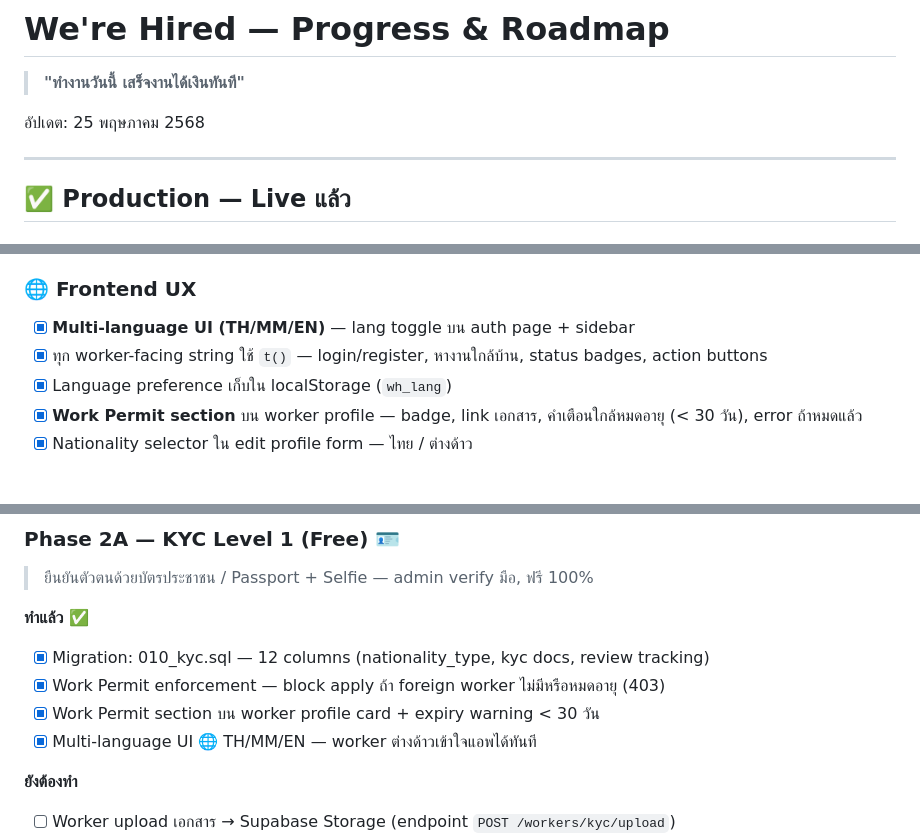
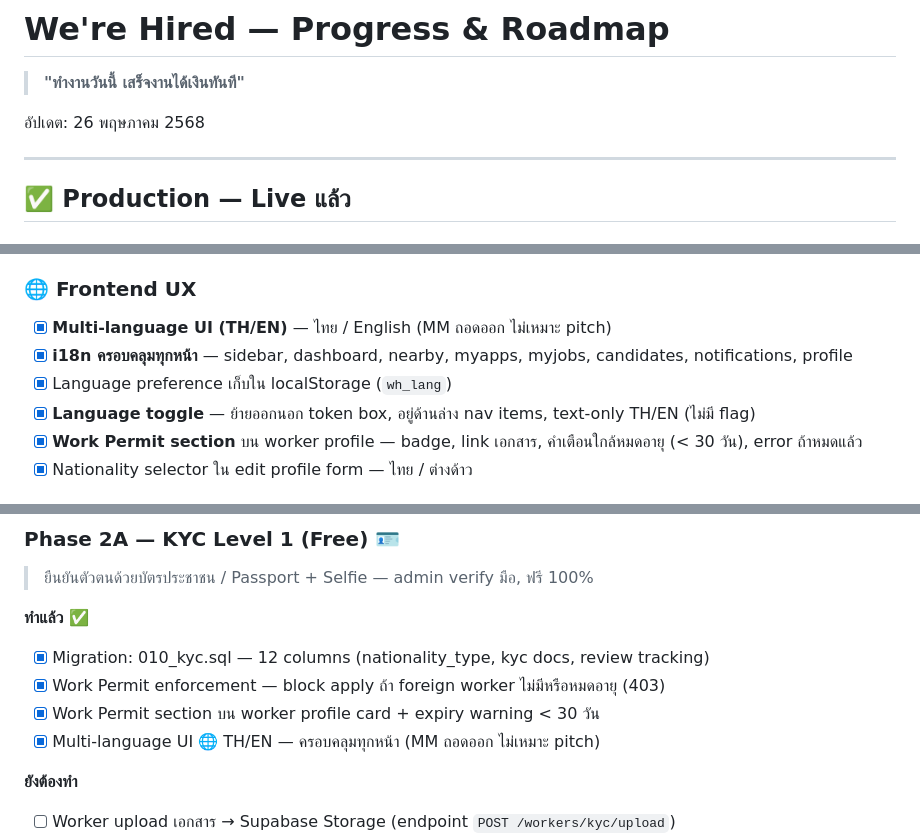
Before and after one commit to nutthaphat-vdev/We-re-Hire, a Markdown page: PROGRESS.md, 3 parts joined by grey strips. GitHub-like rendering.

```diff
--- a/PROGRESS.md
+++ b/PROGRESS.md
@@ -1,7 +1,7 @@
 # We're Hired — Progress & Roadmap
 > **"ทำงานวันนี้ เสร็จงานได้เงินทันที"**
 
-อัปเดต: 25 พฤษภาคม 2568
+อัปเดต: 26 พฤษภาคม 2568
 
 ---
 
@@ -101,9 +101,10 @@
 - [x] Auto-mark as read เมื่อกดการ์ดนำทาง
 
 ### 🌐 Frontend UX
-- [x] **Multi-language UI (TH/MM/EN)** — lang toggle บน auth page + sidebar
-- [x] ทุก worker-facing string ใช้ `t()` — login/register, หางานใกล้บ้าน, status badges, action buttons
+- [x] **Multi-language UI (TH/EN)** — ไทย / English (MM ถอดออก ไม่เหมาะ pitch)
+- [x] **i18n ครอบคลุมทุกหน้า** — sidebar, dashboard, nearby, myapps, myjobs, candidates, notifications, profile
 - [x] Language preference เก็บใน localStorage (`wh_lang`)
+- [x] **Language toggle** — ย้ายออกนอก token box, อยู่ด้านล่าง nav items, text-only TH/EN (ไม่มี flag)
 - [x] **Work Permit section** บน worker profile — badge, link เอกสาร, คำเตือนใกล้หมดอายุ (< 30 วัน), error ถ้าหมดแล้ว
 - [x] Nationality selector ใน edit profile form — ไทย / ต่างด้าว
 
@@ -142,7 +143,7 @@
 - [x] Migration: 010_kyc.sql — 12 columns (nationality_type, kyc docs, review tracking)
 - [x] Work Permit enforcement — block apply ถ้า foreign worker ไม่มีหรือหมดอายุ (403)
 - [x] Work Permit section บน worker profile card + expiry warning < 30 วัน
-- [x] Multi-language UI 🌐 TH/MM/EN — worker ต่างด้าวเข้าใจแอพได้ทันที
+- [x] Multi-language UI 🌐 TH/EN — ครอบคลุมทุกหน้า (MM ถอดออก ไม่เหมาะ pitch)
 
 **ยังต้องทำ**
 - [ ] Worker upload เอกสาร → Supabase Storage (endpoint `POST /workers/kyc/upload`)
```
Also changed, not shown: other parts of PROGRESS.md (+1 -1 lines), CHANGELOG.md (+24 -2 lines).
